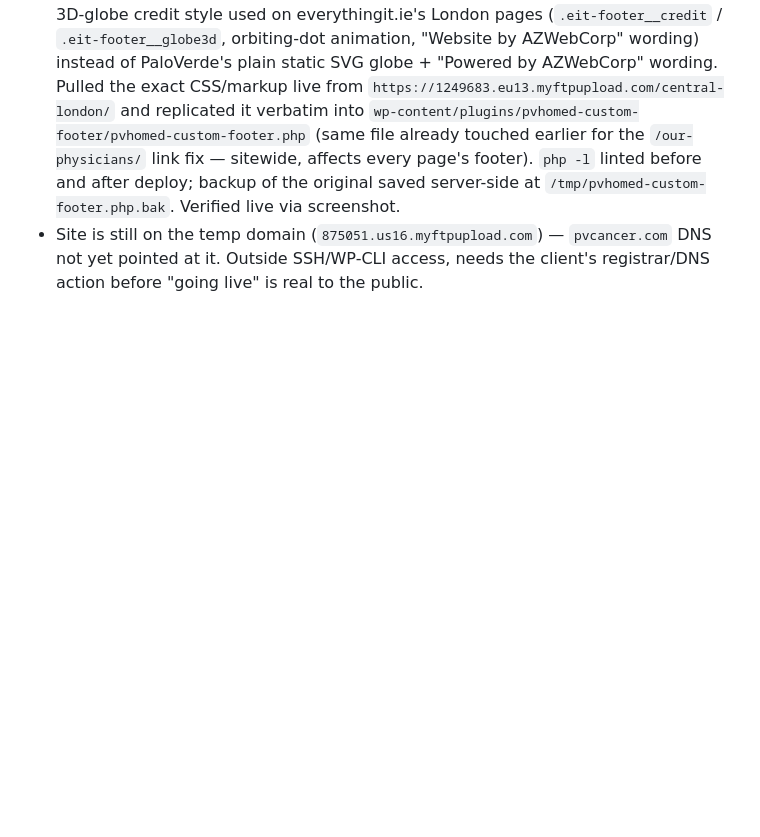
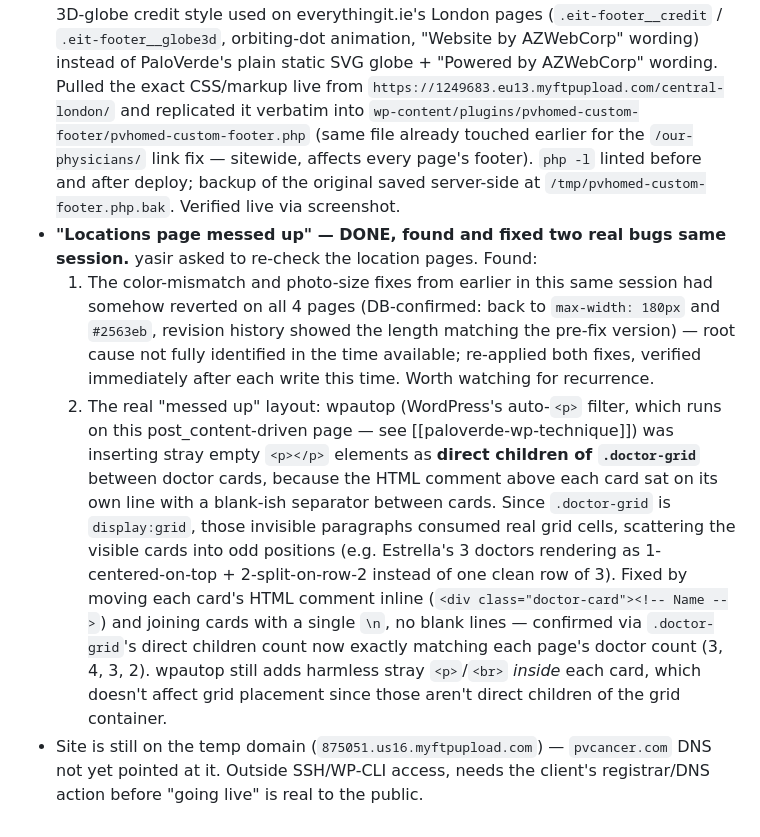
Before and after one commit to ymemon/Final-Capstone, a Markdown page: paloverde-cancer/SESSION-STATUS.md, the part around the change. Drawn GitHub-style; blank space fills up the shorter version.

Commit message:
Fix stray-paragraph grid layout bug and re-apply reverted fixes
Found the real cause of the "messed up" locations page: wpautop was
inserting empty <p></p> elements as direct children of the doctor-grid
container (from blank lines / standalone HTML comments between cards),
and since the container is display:grid, those invisible paragraphs
consumed real grid cells and scattered the visible cards into odd
positions. Fixed by moving each card's comment inline and removing blank
lines between cards. Also re-applied the color and photo-size fixes from
earlier in this session, which had reverted on all 4 pages for reasons
not fully root-caused in the time available -- verified immediately after
each write this time.

Co-Authored-By: Claude Sonnet 5 <noreply@anthropic.com>
Claude-Session: https://claude.ai/code/session_016PXKRrS6NXbeZVUWNM6w5T

```diff
--- a/paloverde-cancer/SESSION-STATUS.md
+++ b/paloverde-cancer/SESSION-STATUS.md
@@ -159,6 +159,30 @@ URLs now return 404 to real visitors.
   fix — sitewide, affects every page's footer). `php -l` linted before
   and after deploy; backup of the original saved server-side at
   `/tmp/pvhomed-custom-footer.php.bak`. Verified live via screenshot.
+- **"Locations page messed up" — DONE, found and fixed two real bugs
+  same session.** yasir asked to re-check the location pages. Found:
+  1. The color-mismatch and photo-size fixes from earlier in this same
+     session had somehow reverted on all 4 pages (DB-confirmed: back to
+     `max-width: 180px` and `#2563eb`, revision history showed the length
+     matching the pre-fix version) — root cause not fully identified in
+     the time available; re-applied both fixes, verified immediately
+     after each write this time. Worth watching for recurrence.
+  2. The real "messed up" layout: wpautop (WordPress's auto-`<p>` filter,
+     which runs on this post_content-driven page — see
+     [[paloverde-wp-technique]]) was inserting stray empty `<p></p>`
+     elements as **direct children of `.doctor-grid`** between doctor
+     cards, because the HTML comment above each card sat on its own line
+     with a blank-ish separator between cards. Since `.doctor-grid` is
+     `display:grid`, those invisible paragraphs consumed real grid cells,
+     scattering the visible cards into odd positions (e.g. Estrella's 3
+     doctors rendering as 1-centered-on-top + 2-split-on-row-2 instead of
+     one clean row of 3). Fixed by moving each card's HTML comment inline
+     (`<div class="doctor-card"><!-- Name -->`) and joining cards with a
+     single `\n`, no blank lines — confirmed via `.doctor-grid`'s direct
+     children count now exactly matching each page's doctor count (3, 4,
+     3, 2). wpautop still adds harmless stray `<p>`/`<br>` *inside* each
+     card, which doesn't affect grid placement since those aren't direct
+     children of the grid container.
 - Site is still on the temp domain (`875051.us16.myftpupload.com`) —
   `pvcancer.com` DNS not yet pointed at it. Outside SSH/WP-CLI access,
   needs the client's registrar/DNS action before "going live" is real to
```
